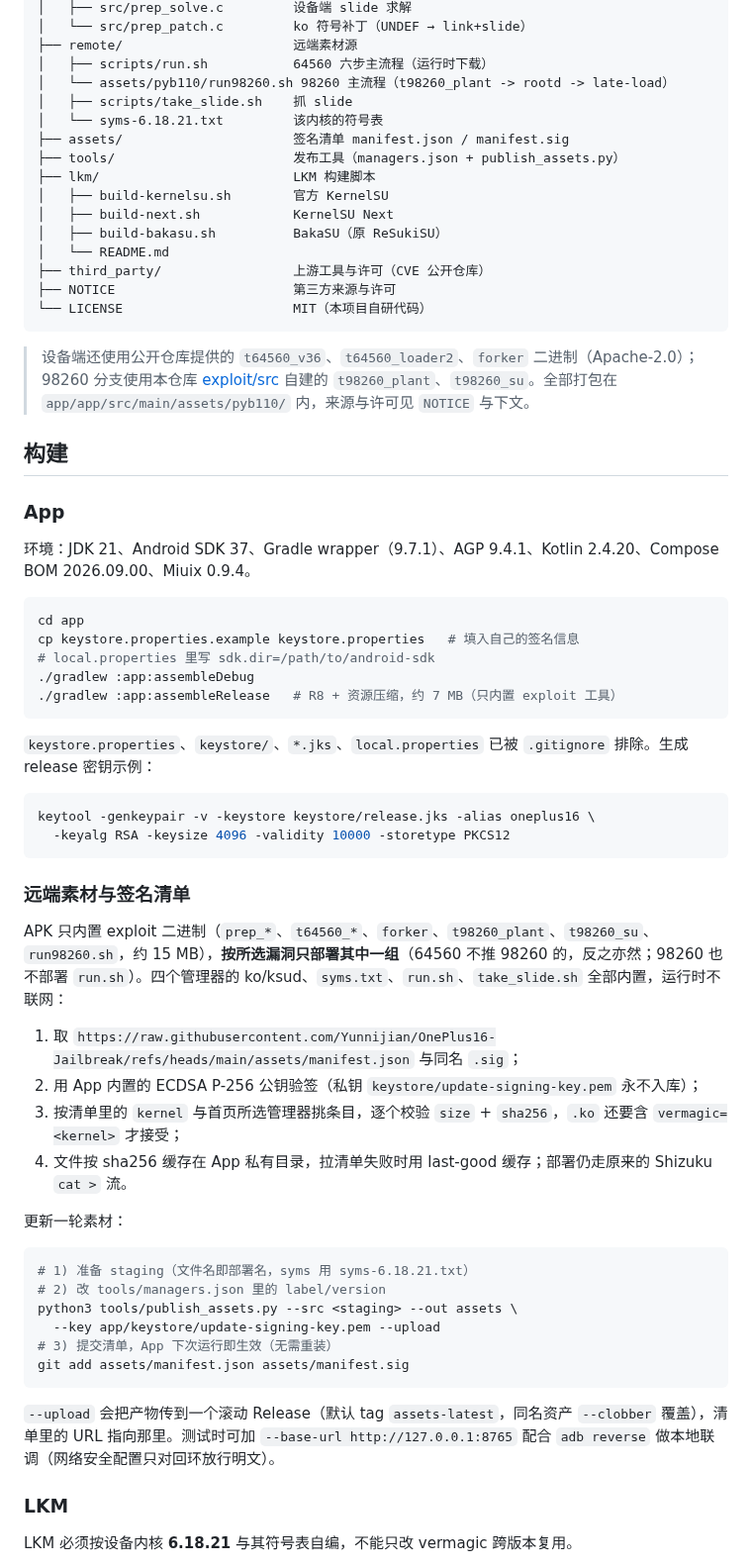
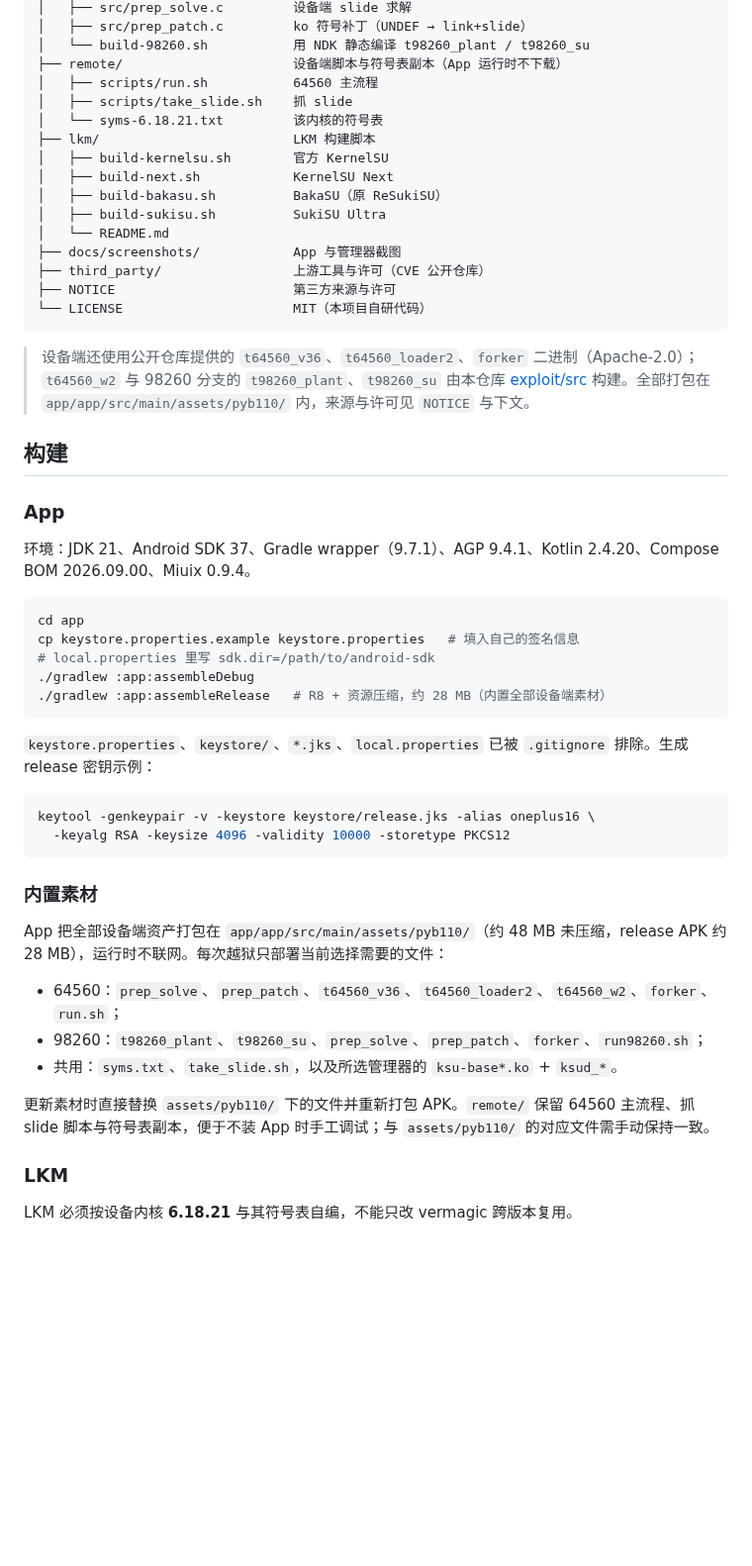
Before and after one commit to Yunnijian/OnePlus16-Jailbreak, a Markdown page: README.md, the part around one of its changes. Shown at 99% size. Drawn GitHub-style; blank space fills up the shorter version.

````diff
--- a/README.md
+++ b/README.md
@@ -86,23 +109,23 @@ OnePlus16-Jailbreak/
 │   ├── src/prep_solve.c         设备端 slide 求解
-│   └── src/prep_patch.c         ko 符号补丁（UNDEF → link+slide）
-├── remote/                      远端素材源
-│   ├── scripts/run.sh           64560 六步主流程（运行时下载）
-│   └── assets/pyb110/run98260.sh 98260 主流程（t98260_plant -> rootd -> late-load）
+│   ├── src/prep_patch.c         ko 符号补丁（UNDEF → link+slide）
+│   └── build-98260.sh           用 NDK 静态编译 t98260_plant / t98260_su
+├── remote/                      设备端脚本与符号表副本（App 运行时不下载）
+│   ├── scripts/run.sh           64560 主流程
 │   ├── scripts/take_slide.sh    抓 slide
 │   └── syms-6.18.21.txt         该内核的符号表
-├── assets/                      签名清单 manifest.json / manifest.sig
-├── tools/                       发布工具（managers.json + publish_assets.py）
 ├── lkm/                         LKM 构建脚本
 │   ├── build-kernelsu.sh        官方 KernelSU
 │   ├── build-next.sh            KernelSU Next
 │   ├── build-bakasu.sh          BakaSU（原 ReSukiSU）
+│   ├── build-sukisu.sh          SukiSU Ultra
 │   └── README.md
+├── docs/screenshots/            App 与管理器截图
 ├── third_party/                 上游工具与许可（CVE 公开仓库）
 ├── NOTICE                       第三方来源与许可
 └── LICENSE                      MIT（本项目自研代码）
 ```
 
-> 设备端还使用公开仓库提供的 `t64560_v36`、`t64560_loader2`、`forker` 二进制（Apache-2.0）；98260 分支使用本仓库 [exploit/src](exploit/src) 自建的 `t98260_plant`、`t98260_su`。全部打包在 `app/app/src/main/assets/pyb110/` 内，来源与许可见 `NOTICE` 与下文。
+> 设备端还使用公开仓库提供的 `t64560_v36`、`t64560_loader2`、`forker` 二进制（Apache-2.0）；`t64560_w2` 与 98260 分支的 `t98260_plant`、`t98260_su` 由本仓库 [exploit/src](exploit/src) 构建。全部打包在 `app/app/src/main/assets/pyb110/` 内，来源与许可见 `NOTICE` 与下文。
 
 ## 构建
 
@@ -115,7 +138,7 @@ cd app
 cp keystore.properties.example keystore.properties   # 填入自己的签名信息
 # local.properties 里写 sdk.dir=/path/to/android-sdk
 ./gradlew :app:assembleDebug
-./gradlew :app:assembleRelease   # R8 + 资源压缩，约 7 MB（只内置 exploit 工具）
+./gradlew :app:assembleRelease   # R8 + 资源压缩，约 28 MB（内置全部设备端素材）
 ```
 
 `keystore.properties`、`keystore/`、`*.jks`、`local.properties` 已被 `.gitignore` 排除。生成 release 密钥示例：
@@ -125,27 +148,15 @@ keytool -genkeypair -v -keystore keystore/release.jks -alias oneplus16 \
   -keyalg RSA -keysize 4096 -validity 10000 -storetype PKCS12
 ```
 
-### 远端素材与签名清单
+### 内置素材
 
-APK 只内置 exploit 二进制（`prep_*`、`t64560_*`、`forker`、`t98260_plant`、`t98260_su`、`run98260.sh`，约 15 MB），**按所选漏洞只部署其中一组**（64560 不推 98260 的，反之亦然；98260 也不部署 `run.sh`）。四个管理器的 ko/ksud、`syms.txt`、`run.sh`、`take_slide.sh` 全部内置，运行时不联网：
+App 把全部设备端资产打包在 `app/app/src/main/assets/pyb110/`（约 48 MB 未压缩，release APK 约 28 MB），运行时不联网。每次越狱只部署当前选择需要的文件：
 
-1. 取 `https://raw.githubusercontent.com/Yunnijian/OnePlus16-Jailbreak/refs/heads/main/assets/manifest.json` 与同名 `.sig`；
-2. 用 App 内置的 ECDSA P-256 公钥验签（私钥 `keystore/update-signing-key.pem` 永不入库）；
-3. 按清单里的 `kernel` 与首页所选管理器挑条目，逐个校验 `size` + `sha256`，`.ko` 还要含 `vermagic=<kernel>` 才接受；
-4. 文件按 sha256 缓存在 App 私有目录，拉清单失败时用 last-good 缓存；部署仍走原来的 Shizuku `cat >` 流。
+- 64560：`prep_solve`、`prep_patch`、`t64560_v36`、`t64560_loader2`、`t64560_w2`、`forker`、`run.sh`；
+- 98260：`t98260_plant`、`t98260_su`、`prep_solve`、`prep_patch`、`forker`、`run98260.sh`；
+- 共用：`syms.txt`、`take_slide.sh`，以及所选管理器的 `ksu-base*.ko` + `ksud_*`。
 
-更新一轮素材：
-
-```bash
-# 1) 准备 staging（文件名即部署名，syms 用 syms-6.18.21.txt）
-# 2) 改 tools/managers.json 里的 label/version
-python3 tools/publish_assets.py --src <staging> --out assets \
-  --key app/keystore/update-signing-key.pem --upload
-# 3) 提交清单，App 下次运行即生效（无需重装）
-git add assets/manifest.json assets/manifest.sig
-```
-
-`--upload` 会把产物传到一个滚动 Release（默认 tag `assets-latest`，同名资产 `--clobber` 覆盖），清单里的 URL 指向那里。测试时可加 `--base-url http://127.0.0.1:8765` 配合 `adb reverse` 做本地联调（网络安全配置只对回环放行明文）。
+更新素材时直接替换 `assets/pyb110/` 下的文件并重新打包 APK。`remote/` 保留 64560 主流程、抓 slide 脚本与符号表副本，便于不装 App 时手工调试；与 `assets/pyb110/` 的对应文件需手动保持一致。
 
 ### LKM
 
````
Also changed, not shown: other parts of README.md (+84 -52 lines), lkm/README.md (+3 -3 lines), docs/screenshots/app-exploit-dropdown.jpg (added), docs/screenshots/app-home.jpg, docs/screenshots/app-manager-dropdown.jpg, 1 other file.
